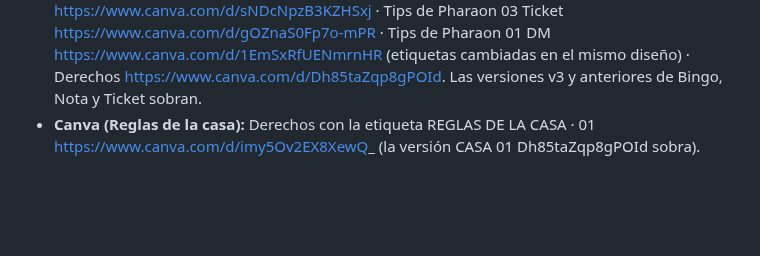
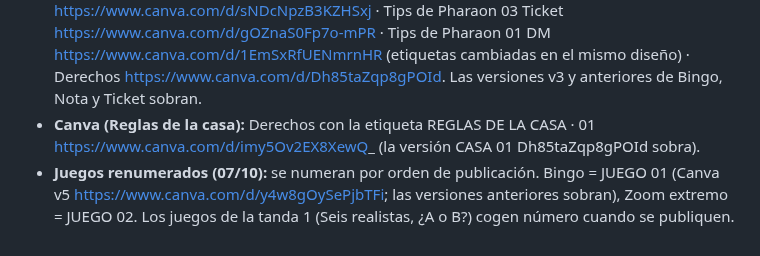
Before and after one commit to adricr17/leanding-propleads, a Markdown page: entregas/2026-10-posts-tanda2.md, the part around the change. Rendered like a GitHub page; blank space fills up the shorter version.

Commit message:
Entrega tanda 2: enlace de Canva del Juego 01
Co-Authored-By: Claude Opus 5.5 <noreply@anthropic.com>
Claude-Session: https://claude.ai/code/session_017Rsphfz7JrN2HBs3pyC4Qn

```diff
--- a/entregas/2026-10-posts-tanda2.md
+++ b/entregas/2026-10-posts-tanda2.md
@@ -240,3 +240,4 @@ Con las respuestas de Uri. 8 diapositivas: portada "Tú ves una medusa. Uri ve e
 - Los captions de arriba ya están actualizados. Las notas antiguas de esta entrega que dicen MANUAL quedan como historial.
 - **Canva (v4, TIPS):** Bingo https://www.canva.com/d/hF0hh5J-MLqLNm8 · Tips de Pharaon 02 Nota https://www.canva.com/d/sNDcNpzB3KZHSxj · Tips de Pharaon 03 Ticket https://www.canva.com/d/gOZnaS0Fp7o-mPR · Tips de Pharaon 01 DM https://www.canva.com/d/1EmSxRfUENmrnHR (etiquetas cambiadas en el mismo diseño) · Derechos https://www.canva.com/d/Dh85taZqp8gPOId. Las versiones v3 y anteriores de Bingo, Nota y Ticket sobran.
 - **Canva (Reglas de la casa):** Derechos con la etiqueta REGLAS DE LA CASA · 01 https://www.canva.com/d/imy5Ov2EX8XewQ_ (la versión CASA 01 Dh85taZqp8gPOId sobra).
+- **Juegos renumerados (07/10):** se numeran por orden de publicación. Bingo = JUEGO 01 (Canva v5 https://www.canva.com/d/y4w8gOySePjbTFi; las versiones anteriores sobran), Zoom extremo = JUEGO 02. Los juegos de la tanda 1 (Seis realistas, ¿A o B?) cogen número cuando se publiquen.
```
